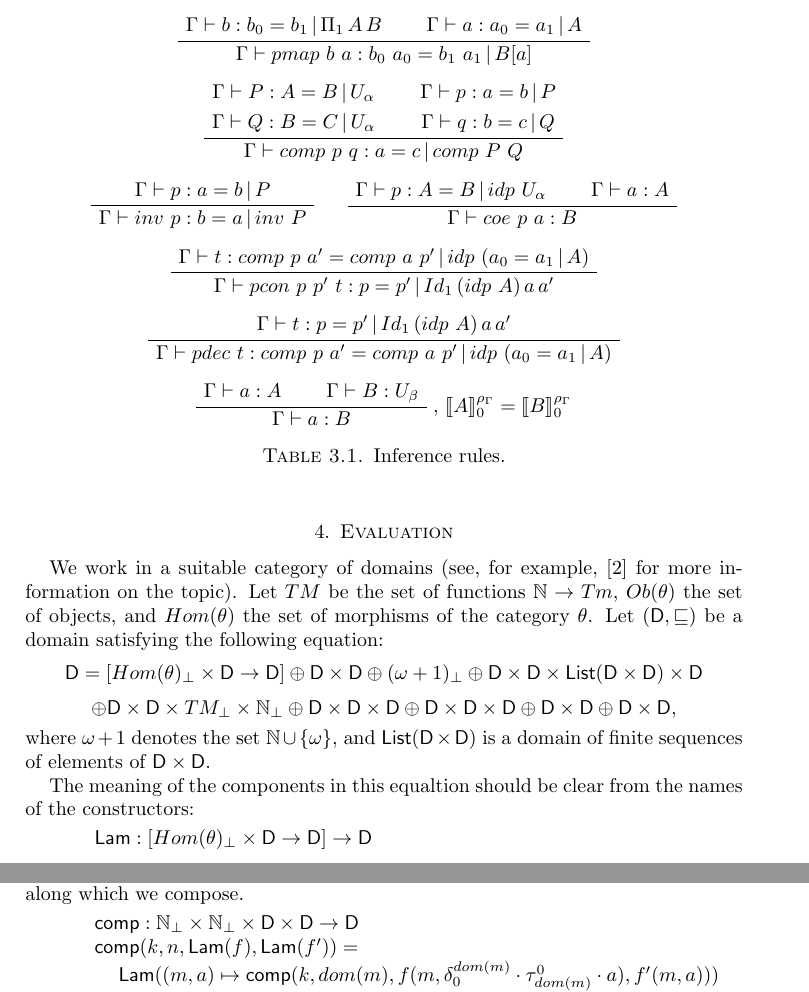
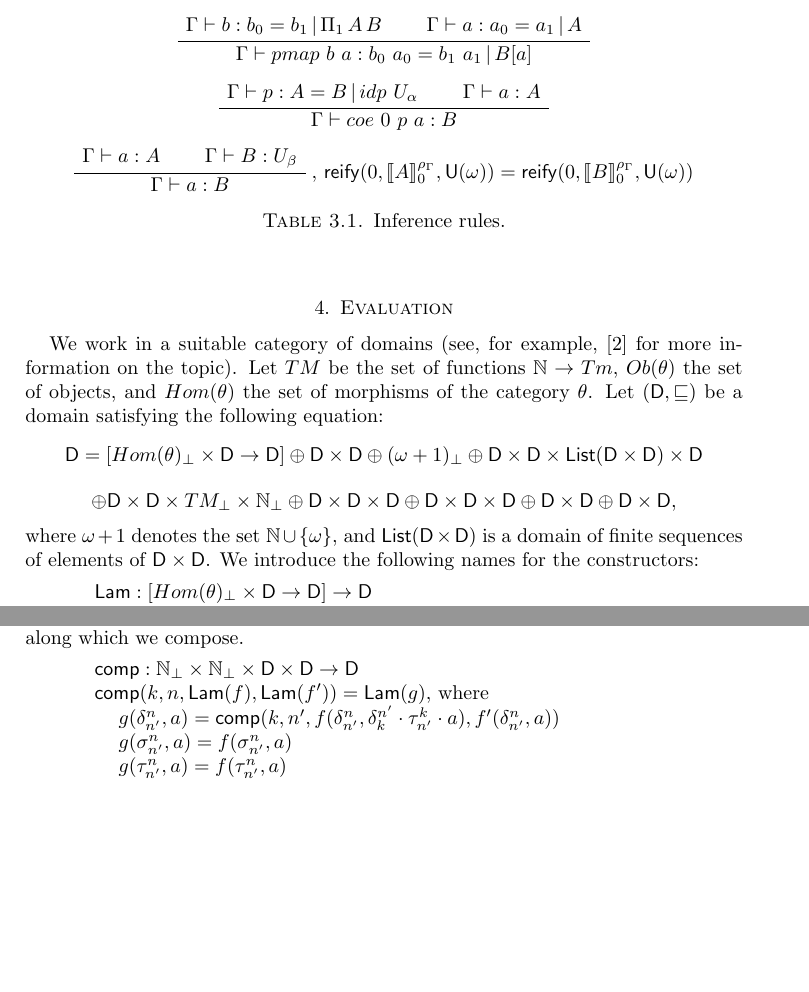
Before and after one commit to valis/HoTT, a LaTeX paper (doc/hott.tex): two parts of pages 3 and 5 of 7 before the commit and two parts of pages 3 and 4 of 7 after it, joined at a grey line, cut so that both start at the same text, the shorter picture padded with empty space. Compiled offline with pdfLaTeX.

Commit message:
some simplifications

```diff
--- a/doc/hott.tex
+++ b/doc/hott.tex
@@ -244,39 +244,9 @@ Define terms $\Pi_{n+1} A\,B$, $\Sigma_{n+1} A\,B$, and $Id_{n+1} A\,a\,a'$ as f
 
 \medskip
 \begin{center}
-\AxiomC{$\Gamma \vdash P : A = B \,|\, U_\alpha$}
-\noLine
-\UnaryInfC{$\Gamma \vdash Q : B = C \,|\, U_\alpha$}
-\AxiomC{$\Gamma \vdash p : a = b \,|\, P$}
-\noLine
-\UnaryInfC{$\Gamma \vdash q : b = c \,|\, Q$}
-\BinaryInfC{$\Gamma \vdash comp\ p\ q : a = c \,|\, comp\ P\ Q$}
-\DisplayProof
-\end{center}
-
-\medskip
-\begin{center}
-\AxiomC{$\Gamma \vdash p : a = b \,|\, P$}
-\UnaryInfC{$\Gamma \vdash inv\ p : b = a \,|\, inv\ P$}
-\DisplayProof
-\quad
 \AxiomC{$\Gamma \vdash p : A = B \,|\, idp\ U_\alpha$}
 \AxiomC{$\Gamma \vdash a : A$}
-\BinaryInfC{$\Gamma \vdash coe\ p\ a : B$}
-\DisplayProof
-\end{center}
-
-\medskip
-\begin{center}
-\AxiomC{$\Gamma \vdash t : comp\ p\ a' = comp\ a\ p' \,|\, idp\ (a_0 = a_1 \,|\, A)$}
-\UnaryInfC{$\Gamma \vdash pcon\ p\ p'\ t : p = p' \,|\, Id_1\,(idp\ A)\,a\,a'$}
-\DisplayProof
-\end{center}
-
-\medskip
-\begin{center}
-\AxiomC{$\Gamma \vdash t : p = p' \,|\, Id_1\,(idp\ A)\,a\,a'$}
-\UnaryInfC{$\Gamma \vdash pdec\ t : comp\ p\ a' = comp\ a\ p' \,|\, idp\ (a_0 = a_1 \,|\, A)$}
+\BinaryInfC{$\Gamma \vdash coe\ 0\ p\ a : B$}
 \DisplayProof
 \end{center}
 
@@ -284,7 +254,7 @@ Define terms $\Pi_{n+1} A\,B$, $\Sigma_{n+1} A\,B$, and $Id_{n+1} A\,a\,a'$ as f
 \begin{center}
 \AxiomC{$\Gamma \vdash a : A$}
 \AxiomC{$\Gamma \vdash B : U_\beta$}
-\RightLabel{, $\llbracket A \rrbracket^{\rho_\Gamma}_0 = \llbracket B \rrbracket^{\rho_\Gamma}_0$}
+\RightLabel{, $\mathsf{reify}(0, \llbracket A \rrbracket^{\rho_\Gamma}_0, \mathsf{U}(\omega)) = \mathsf{reify}(0, \llbracket B \rrbracket^{\rho_\Gamma}_0, \mathsf{U}(\omega))$}
 \BinaryInfC{$\Gamma \vdash a : B$}
 \DisplayProof
 \end{center}
@@ -303,8 +273,7 @@ Let $(\D,\sqsubseteq)$ be a domain satisfying the following equation:
 \[ \D = [Hom(\theta)_\bot \times \D \to \D] \oplus \D \times \D \oplus (\omega + 1)_\bot \oplus \D \times \D \times \mathsf{List}(\D \times \D) \times \D \]
 \[ \oplus \D \times \D \times TM_\bot \times \nats_\bot \oplus \D \times \D \times \D \oplus \D \times \D \times \D \oplus \D \times \D \oplus \D \times \D, \]
 where $\omega + 1$ denotes the set $\nats \cup \{ \omega \}$, and $\mathsf{List}(\D \times \D)$ is a domain of finite sequences of elements of $\D \times \D$.
-
-The meaning of the components in this equaltion should be clear from the names of the constructors:
+We introduce the following names for the constructors:
 \begin{itemize}
 \item[] $\mathsf{Lam} : [Hom(\theta)_\bot \times \D \to \D] \to \D$
 \item[] $\mathsf{Pair} : \D \times \D \to \D$
@@ -380,7 +349,9 @@ Now, let us define the composition function.
 The second argument is the dimension of the cells which we compose, and the first one is the dimension of the cell along which we compose.
 \begin{itemize}
 \item[] $\mathsf{comp} : \nats_\bot \times \nats_\bot \times \D \times \D \to \D$
-\item[] $\mathsf{comp}(k, n, \mathsf{Lam}(f), \mathsf{Lam}(f')) = $ \\
-    \indent $\mathsf{Lam}((m,a) \mapsto \mathsf{comp}(k, dom(m), f(m, \delta^{dom(m)}_0 \cdot \tau^0_{dom(m)} \cdot a), f'(m, a)))$
+\item[] $\mathsf{comp}(k, n, \mathsf{Lam}(f), \mathsf{Lam}(f')) = \mathsf{Lam}(g)$, where \\
+    \indent $g(\delta^n_{n'},a) = \mathsf{comp}(k, n', f(\delta^n_{n'}, \delta^{n'}_k \cdot \tau^k_{n'} \cdot a), f'(\delta^n_{n'}, a))$ \\
+    \indent $g(\sigma^n_{n'},a) = f(\sigma^n_{n'},a)$ \\
+    \indent $g(\tau^n_{n'},a) = f(\tau^n_{n'},a)$
 \item[] $\mathsf{comp}(k, n, \mathsf{Pair}(a,b), \mathsf{Pair}(a',b')) = \mathsf{Pair}(\mathsf{comp}(k,n,a,a'), \mathsf{comp}(k,n,b,b'))$
 \item[] $\mathsf{comp}(k, n, \mathsf{Path}(a,b,s,x), \mathsf{Path}(a',b',s',x')) = \mathsf{Path}(TODO)$
```
Also changed, not shown: doc/hott.tex (18 more changed lines).
